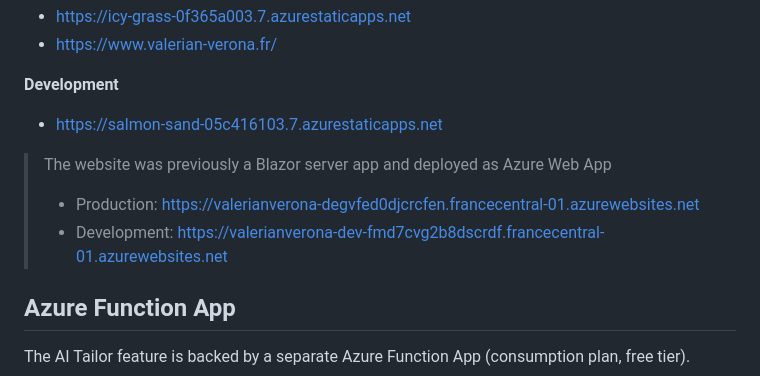
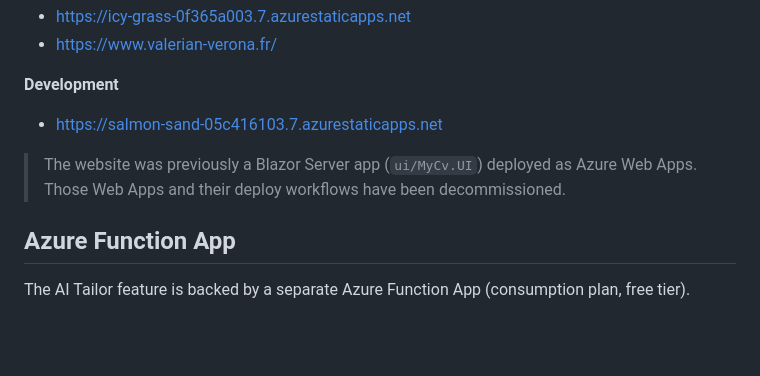
Before and after one commit to ValerianVrn/MyCv, a Markdown page: README.md, the part around the change. Drawn GitHub-style; blank space fills up the shorter version.

Commit message:
doc: note decommissioned web apps, update roadmap
Co-Authored-By: Claude Opus 5.5 <noreply@anthropic.com>

```diff
--- a/README.md
+++ b/README.md
@@ -62,9 +62,8 @@ The website is deployed on Azure as Static Web App for two environments:
 **Development**
 - https://salmon-sand-05c416103.7.azurestaticapps.net
 
-> The website was previously a Blazor server app and deployed as Azure Web App
-> - Production: https://valerianverona-degvfed0djcrcfen.francecentral-01.azurewebsites.net
-> - Development: https://valerianverona-dev-fmd7cvg2b8dscrdf.francecentral-01.azurewebsites.net
+> The website was previously a Blazor Server app (`ui/MyCv.UI`) deployed as Azure Web Apps.
+> Those Web Apps and their deploy workflows have been decommissioned.
 
 ## Azure Function App
 
```
Also changed, not shown: docs/ROADMAP.md (+3 -1 lines).
